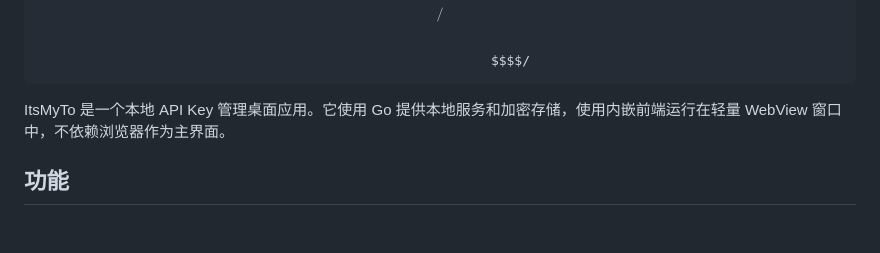
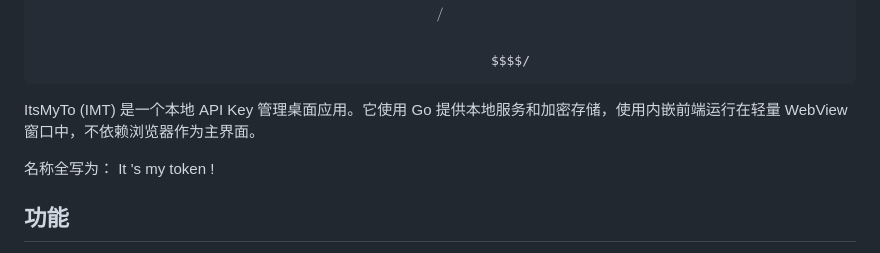
Before and after one commit to mornhussakuyo-hub/ItsMyTo, a Markdown page: README.md, the part around the change. Drawn GitHub-style; blank space fills up the shorter version.

Commit message:
Clarify project name in README

```diff
--- a/README.md
+++ b/README.md
@@ -19,7 +19,9 @@ $$$$$$/  $$$$/ $$$$$$$/  $$/      $$/  $$$$$$$ |  $$/  $$$$$$/  $$/
 
 </div>
 
-ItsMyTo 是一个本地 API Key 管理桌面应用。它使用 Go 提供本地服务和加密存储，使用内嵌前端运行在轻量 WebView 窗口中，不依赖浏览器作为主界面。
+ItsMyTo (IMT) 是一个本地 API Key 管理桌面应用。它使用 Go 提供本地服务和加密存储，使用内嵌前端运行在轻量 WebView 窗口中，不依赖浏览器作为主界面。
+
+名称全写为： It 's my token !
 
 ## 功能
 
```
